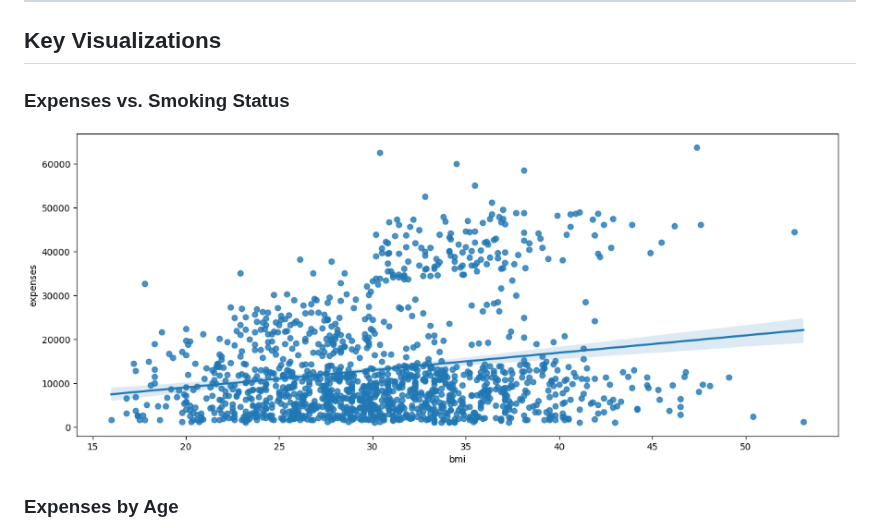
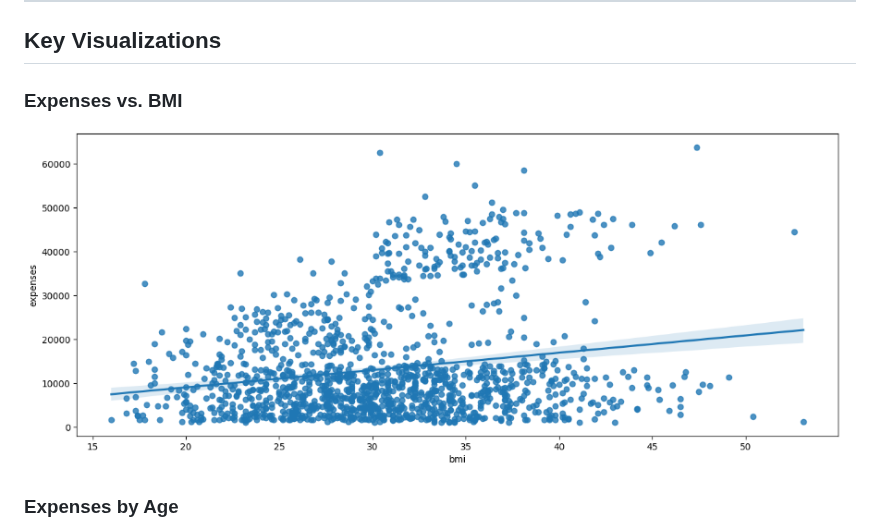
Before and after one commit to Rachana-Kotha/myprojects, a Markdown page: Insurance-Prediction/README.md, the part around one of its changes. Rendered like a GitHub page.

```diff
--- a/Insurance-Prediction/README.md
+++ b/Insurance-Prediction/README.md
@@ -69,5 +69,5 @@ The dataset used is `insurance.csv`, which contains 1,338 records of insurance d
 
 ## Key Visualizations
 
-### Expenses vs. Smoking Status
+### Expenses vs. BMI
 
```
Also changed, not shown: other parts of Insurance-Prediction/README.md (+1 -1 lines).
